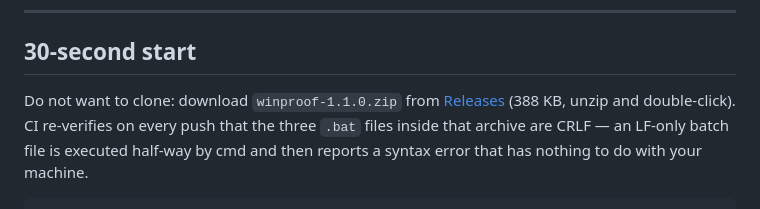
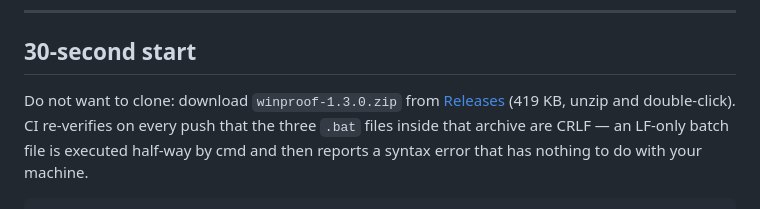
Before and after one commit to xuange-hu/winproof, a Markdown page: README.md, the part around the change. GitHub-like rendering.

```diff
--- a/README.md
+++ b/README.md
@@ -57,8 +57,8 @@ look exactly like "deleted".
 
 ## 30-second start
 
-Do not want to clone: download `winproof-1.1.0.zip` from
-[Releases](https://github.com/xuange-hu/winproof/releases/tag/v1.1.0) (388 KB, unzip and double-click).
+Do not want to clone: download `winproof-1.3.0.zip` from
+[Releases](https://github.com/xuange-hu/winproof/releases/tag/v1.3.0) (419 KB, unzip and double-click).
 CI re-verifies on every push that the three `.bat` files inside that archive are CRLF — an LF-only batch
 file is executed half-way by cmd and then reports a syntax error that has nothing to do with your machine.
 
```
Also changed, not shown: README.zh-CN.md (+2 -2 lines).
